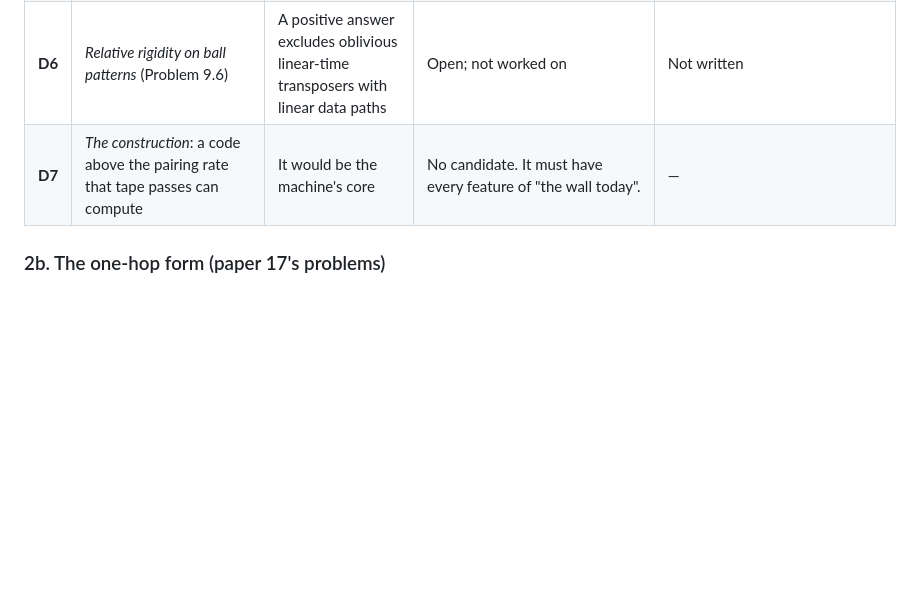
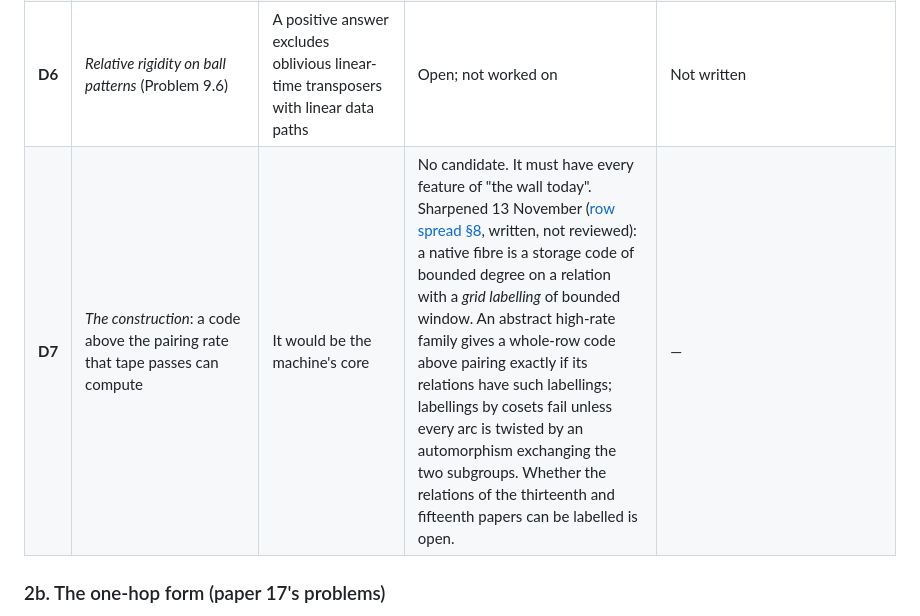
Before and after one commit to HansBrende/papers, a Markdown page: lean-backlog/wall.md, the part around the change. Rendered like a GitHub page; blank space fills up the shorter version.

Commit message:
Roadmap D7: grid labellings as the test for a native-shaped code
Co-Authored-By: Claude Fable 5.2 <noreply@anthropic.com>

```diff
--- a/lean-backlog/wall.md
+++ b/lean-backlog/wall.md
@@ -137,7 +137,7 @@ has to deal with all of this at once:
 | **D4** | *Native extraction*: obtain a usable coding certificate after explicitly paid losses, either for all cone systems or on a suitable correct-source fibre. | **Whole-row tie proved in writing:** an extra εL-price cut leaves all cones in all but εd output rows inside at most w input rows. This works on every trace, at every fixed full depth D. | Reviewed 13 November: d≥4, every b≥1; w = 2(M′+1)(M+2)^D, M = ⌈4k(k+1)βC/ε⌉, M′ = ⌈2C/ε⌉. A whole-row deficit δ(w)>3ε at the actual-machine width excludes those resources. For arbitrary original storage codes, price the added cuts by B_D = Σ_{j=0}^D(k+1)^j instead; a common positive deficit for all fixed w then proves D9. The known inverse-window gap is insufficient. Global monotone row-word extraction is refuted (X12). | [StatementsRowSpread.lean](StatementsRowSpread.lean): quantitative and qualitative geometric propositions, unproved in Lean; exceptional-column and raw-boundary adapters proved. [Written proof](notes/row-spread-of-cones.md). |
 | **D5** | *All scales at once* (Problems 9.3, 9.5): a quantity subadditive over steps, large for the swap at every scale, not raised everywhere by one pass | Would turn "every digit must be broken" into a factor log d | Open. No such quantity vanishes on both kinds of stage; the cut-rank profile fails on a shear ([pass-calculus §§2–3](notes/pass-calculus.md)) | Not written |
 | **D6** | *Relative rigidity on ball patterns* (Problem 9.6) | A positive answer excludes oblivious linear-time transposers with linear data paths | Open; not worked on | Not written |
-| **D7** | *The construction*: a code above the pairing rate that tape passes can compute | It would be the machine's core | No candidate. It must have every feature of "the wall today". | — |
+| **D7** | *The construction*: a code above the pairing rate that tape passes can compute | It would be the machine's core | No candidate. It must have every feature of "the wall today". Sharpened 13 November ([row spread §8](notes/row-spread-of-cones.md), written, not reviewed): a native fibre is a storage code of bounded degree on a relation with a *grid labelling* of bounded window. An abstract high-rate family gives a whole-row code above pairing exactly if its relations have such labellings; labellings by cosets fail unless every arc is twisted by an automorphism exchanging the two subgroups. Whether the relations of the thirteenth and fifteenth papers can be labelled is open. | — |
 
 ### 2b. The one-hop form (paper 17's problems)
 
```
